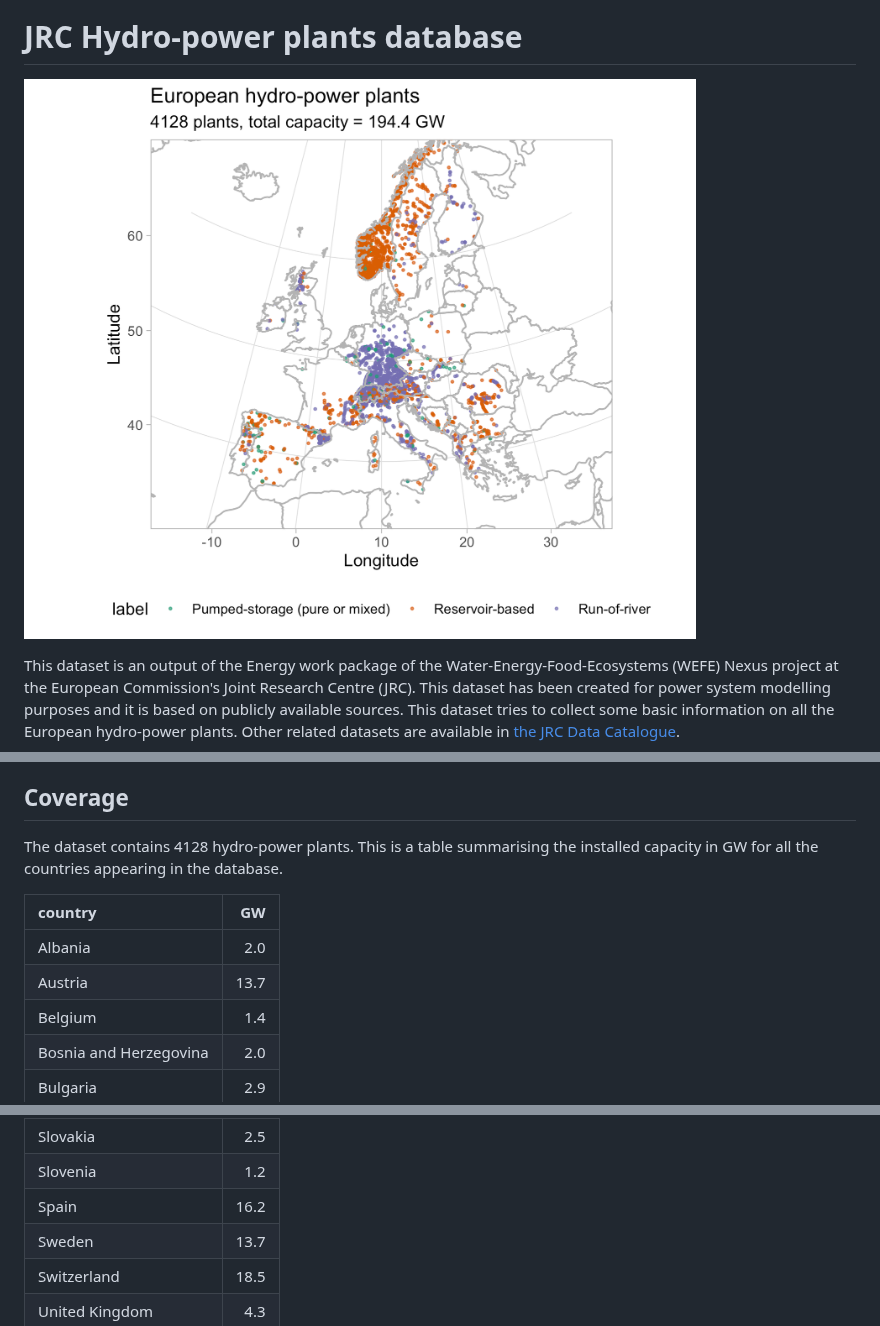
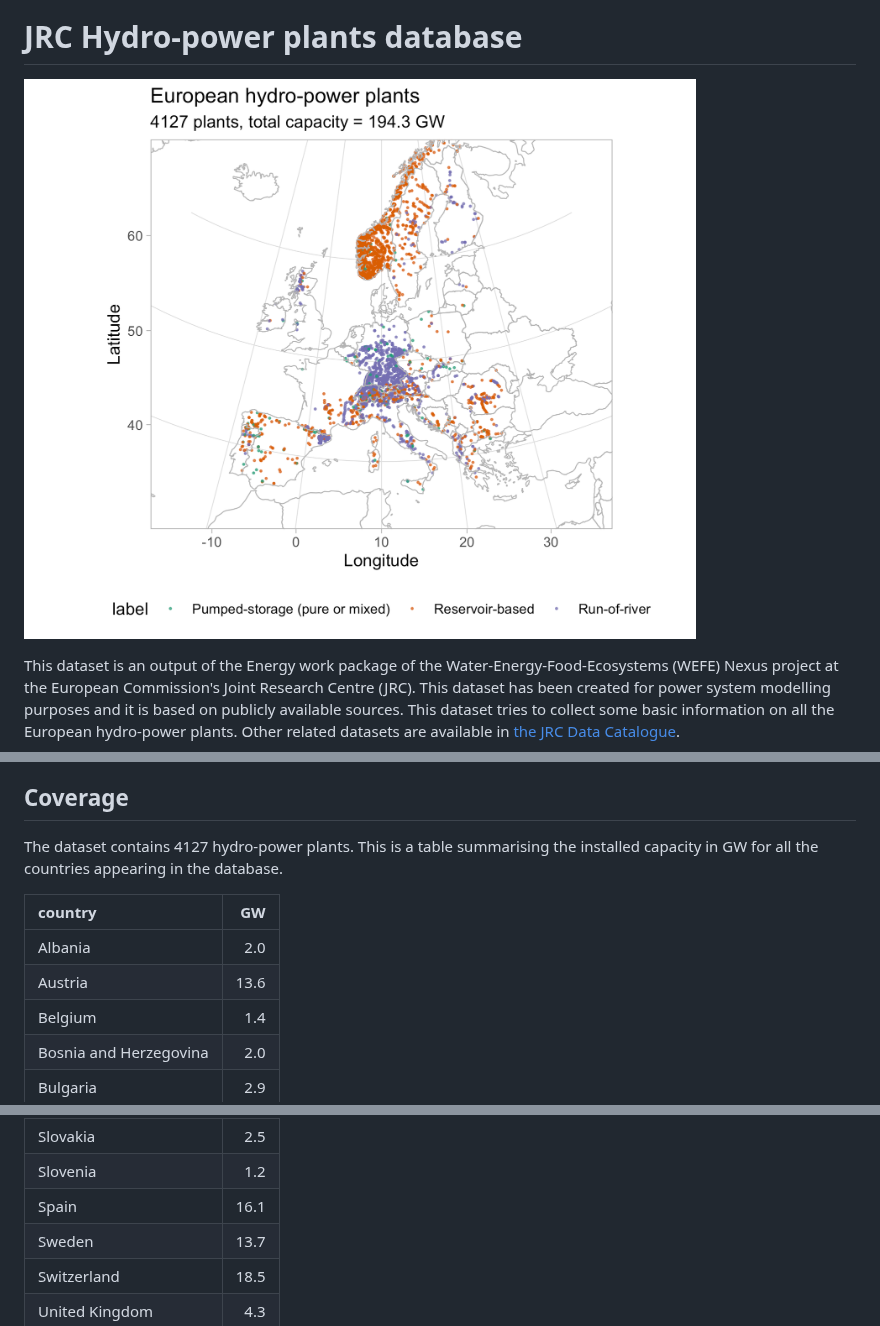
Before and after one commit to energy-modelling-toolkit/hydro-power-database, a Markdown page: README.md, 3 parts joined by grey strips. GitHub-like rendering; pictures changed too: map-location.png.

Commit message:
Removed duplicate ids (thanks Antoine Dubois)

```diff
--- a/README.md
+++ b/README.md
@@ -50,12 +50,12 @@ Here a list of all the people which have personally contributed to this dataset.
 
 ## Coverage
 
-The dataset contains 4128 hydro-power plants. This is a table summarising the installed capacity in GW for all the countries appearing in the database.
+The dataset contains 4127 hydro-power plants. This is a table summarising the installed capacity in GW for all the countries appearing in the database.
 
 |country                |   GW|
 |:----------------------|----:|
 |Albania                |  2.0|
-|Austria                | 13.7|
+|Austria                | 13.6|
 |Belgium                |  1.4|
 |Bosnia and Herzegovina |  2.0|
 |Bulgaria               |  2.9|
@@ -80,7 +80,7 @@ The dataset contains 4128 hydro-power plants. This is a table summarising the in
 |Serbia                 |  2.8|
 |Slovakia               |  2.5|
 |Slovenia               |  1.2|
-|Spain                  | 16.2|
+|Spain                  | 16.1|
 |Sweden                 | 13.7|
 |Switzerland            | 18.5|
 |United Kingdom         |  4.3|
```
Also changed, not shown: other parts of README.md (+1 -0 lines), 1 other file.
